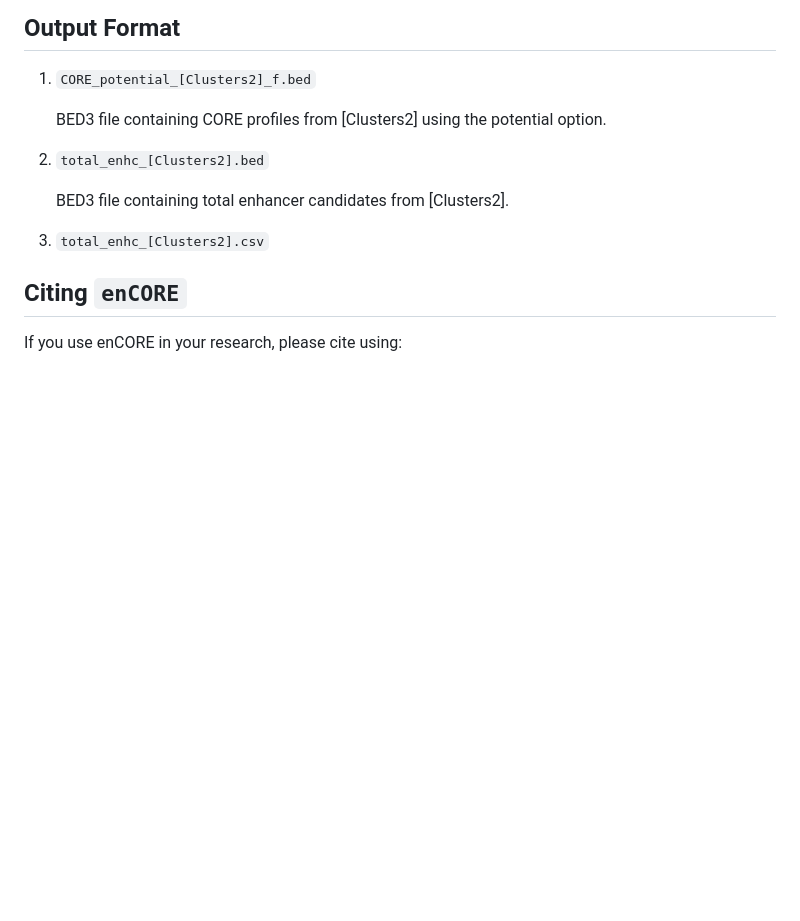
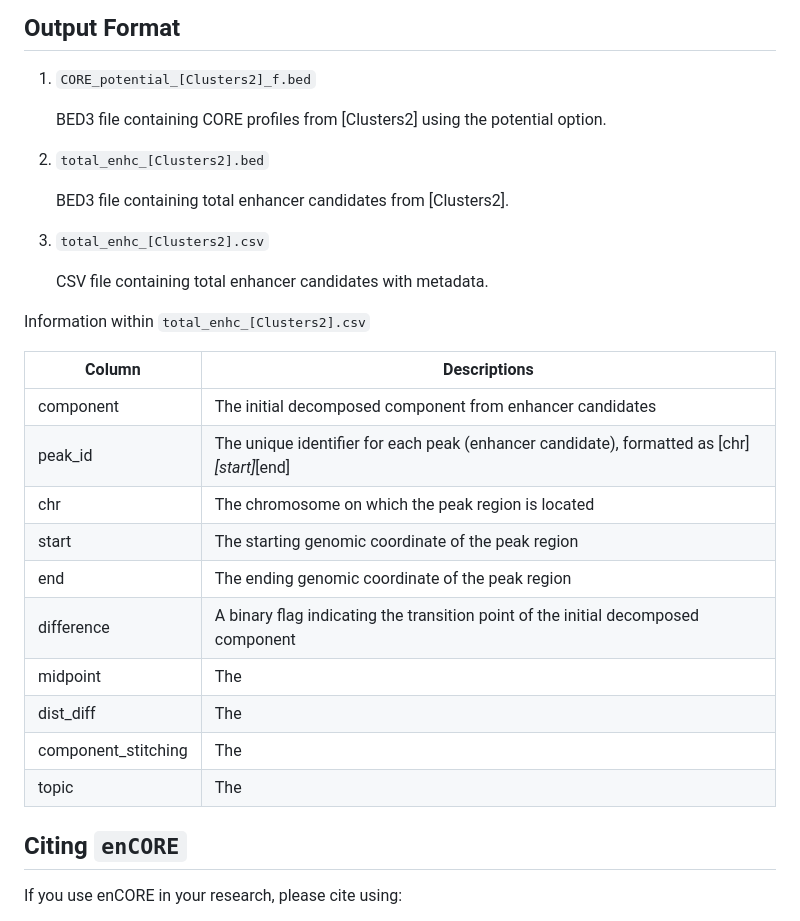
Before and after one commit to R-Krait/enCORE, a Markdown page: README.md, the part around the change. GitHub-like rendering; blank space fills up the shorter version.

```diff
--- a/README.md
+++ b/README.md
@@ -128,6 +128,23 @@ Furthermore, the output files for the demo dataset are also available (example_o
 
 3. `total_enhc_[Clusters2].csv`
 
+   CSV file containing total enhancer candidates with metadata.
+
+Information within `total_enhc_[Clusters2].csv`
+
+| Column       | Descriptions                                                 |
+| ------------ | ------------------------------------------------------------ |
+| component    | The initial decomposed component from enhancer candidates                 |
+| peak_id      | The unique identifier for each peak (enhancer candidate), formatted as [chr]_[start]_[end]                 |
+| chr          | The chromosome on which the peak region is located   |
+| start        | The starting genomic coordinate of the peak region          |
+| end          | The ending genomic coordinate of the peak region                  |
+| difference   | A binary flag indicating the transition point of the initial decomposed component              |
+| midpoint     | The  |
+| dist_diff    | The               |
+| component_stitching   | The  |
+| topic        | The               |
+
 ## Citing `enCORE`
 If you use enCORE in your research, please cite using:
 
```
